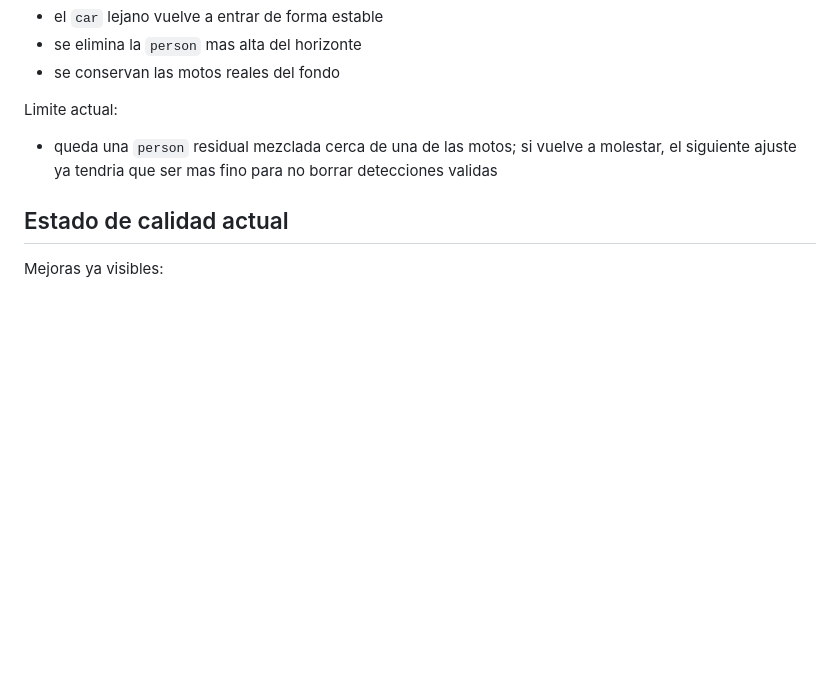
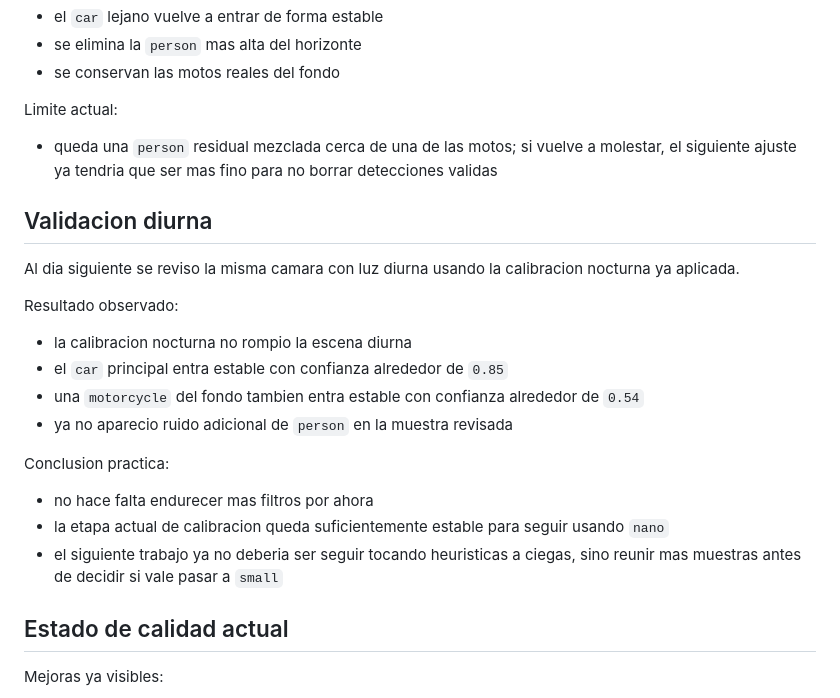
Before and after one commit to leoa7x/ia-cctv-pyrgos, a Markdown page: CURRENT_STATE.md, the part around one of its changes. GitHub-like rendering; blank space fills up the shorter version.

Commit message:
Document daytime detector validation

```diff
--- a/CURRENT_STATE.md
+++ b/CURRENT_STATE.md
@@ -127,6 +127,23 @@ Limite actual:
 
 - queda una `person` residual mezclada cerca de una de las motos; si vuelve a molestar, el siguiente ajuste ya tendria que ser mas fino para no borrar detecciones validas
 
+## Validacion diurna
+
+Al dia siguiente se reviso la misma camara con luz diurna usando la calibracion nocturna ya aplicada.
+
+Resultado observado:
+
+- la calibracion nocturna no rompio la escena diurna
+- el `car` principal entra estable con confianza alrededor de `0.85`
+- una `motorcycle` del fondo tambien entra estable con confianza alrededor de `0.54`
+- ya no aparecio ruido adicional de `person` en la muestra revisada
+
+Conclusion practica:
+
+- no hace falta endurecer mas filtros por ahora
+- la etapa actual de calibracion queda suficientemente estable para seguir usando `nano`
+- el siguiente trabajo ya no deberia ser seguir tocando heuristicas a ciegas, sino reunir mas muestras antes de decidir si vale pasar a `small`
+
 ## Estado de calidad actual
 
 Mejoras ya visibles:
```
Also changed, not shown: other parts of CURRENT_STATE.md (+1 -1 lines), README.md (+1 -0 lines).
